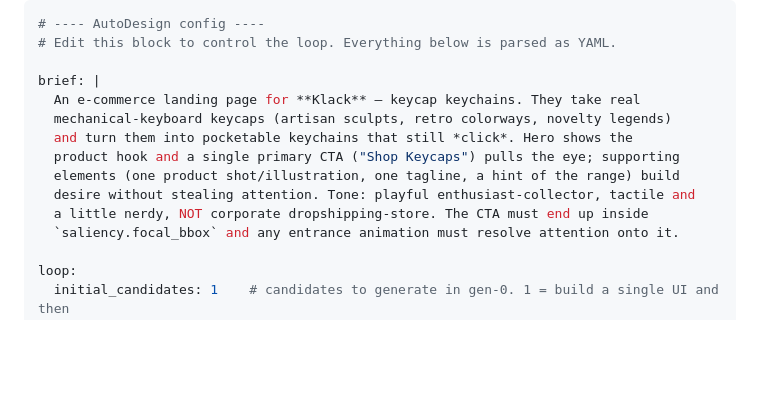
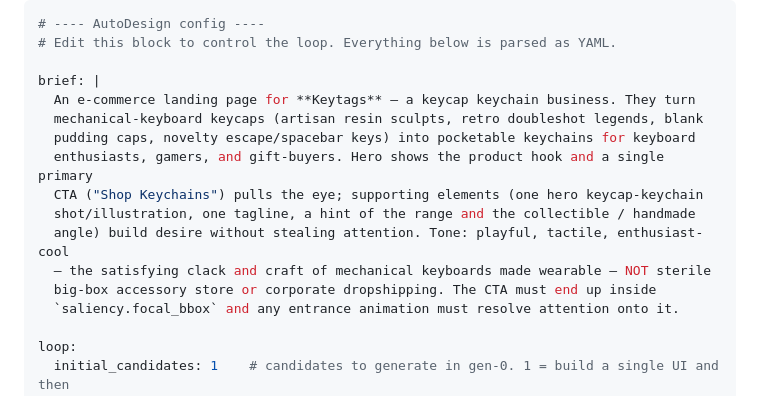
Before and after one commit to MaromSv/AutoDesign, a Markdown page: autodesign.md, the part around the change. Drawn GitHub-style; blank space fills up the shorter version.

```diff
--- a/autodesign.md
+++ b/autodesign.md
@@ -27,13 +27,15 @@ and read by every other module.
 # Edit this block to control the loop. Everything below is parsed as YAML.
 
 brief: |
-  An e-commerce landing page for **Klack** — keycap keychains. They take real
-  mechanical-keyboard keycaps (artisan sculpts, retro colorways, novelty legends)
-  and turn them into pocketable keychains that still *click*. Hero shows the
-  product hook and a single primary CTA ("Shop Keycaps") pulls the eye; supporting
-  elements (one product shot/illustration, one tagline, a hint of the range) build
-  desire without stealing attention. Tone: playful enthusiast-collector, tactile and
-  a little nerdy, NOT corporate dropshipping-store. The CTA must end up inside
+  An e-commerce landing page for **Keytags** — a keycap keychain business. They turn
+  mechanical-keyboard keycaps (artisan resin sculpts, retro doubleshot legends, blank
+  pudding caps, novelty escape/spacebar keys) into pocketable keychains for keyboard
+  enthusiasts, gamers, and gift-buyers. Hero shows the product hook and a single primary
+  CTA ("Shop Keychains") pulls the eye; supporting elements (one hero keycap-keychain
+  shot/illustration, one tagline, a hint of the range and the collectible / handmade
+  angle) build desire without stealing attention. Tone: playful, tactile, enthusiast-cool
+  — the satisfying clack and craft of mechanical keyboards made wearable — NOT sterile
+  big-box accessory store or corporate dropshipping. The CTA must end up inside
   `saliency.focal_bbox` and any entrance animation must resolve attention onto it.
 
 loop:
```
